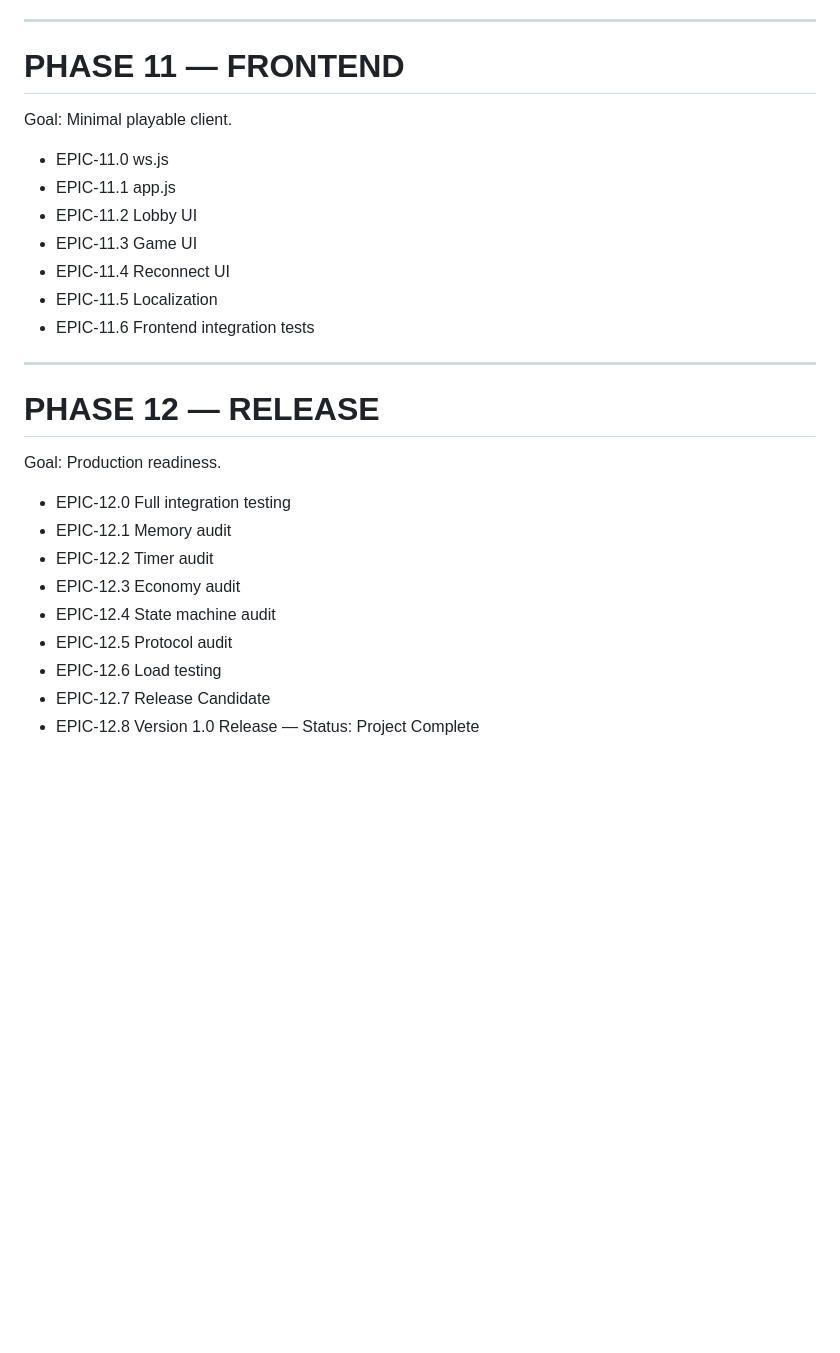
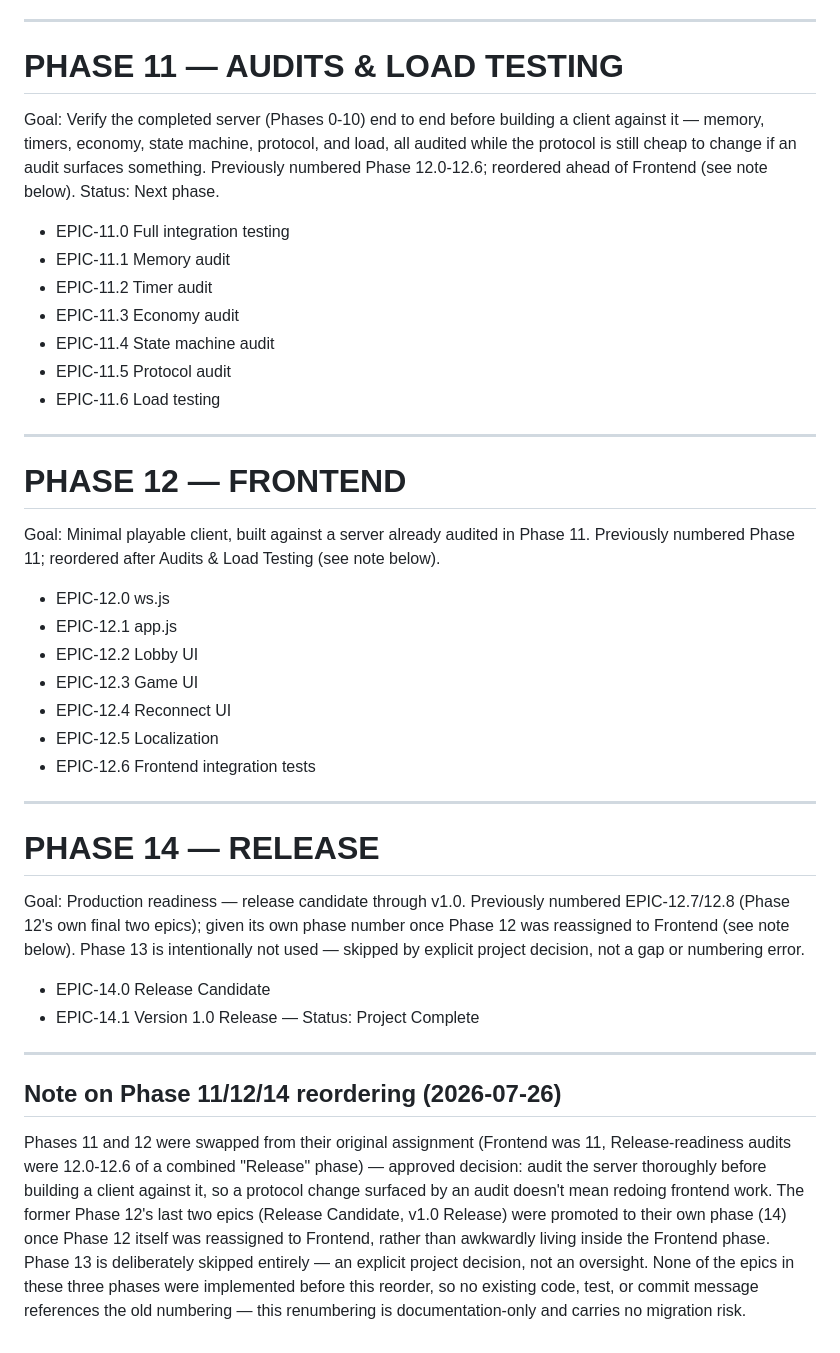
Before and after one commit to svblab/lotto-game, a Markdown page: docs/ROADMAP.md, the part around the change. Rendered like a GitHub page; blank space fills up the shorter version.

Commit message:
docs: reorder ROADMAP.md - Phase 11 audits before Phase 12 frontend, Phase 13 skipped, Phase 14 release

```diff
--- a/docs/ROADMAP.md
+++ b/docs/ROADMAP.md
@@ -148,28 +148,62 @@ Status: Complete (10.0-10.7 all done — see docs/IMPLEMENTATION_STATUS.md for a
 
 ---
 
-# PHASE 11 — FRONTEND
-Goal: Minimal playable client.
+# PHASE 11 — AUDITS & LOAD TESTING
+Goal: Verify the completed server (Phases 0-10) end to end before building
+a client against it — memory, timers, economy, state machine, protocol,
+and load, all audited while the protocol is still cheap to change if an
+audit surfaces something. Previously numbered Phase 12.0-12.6; reordered
+ahead of Frontend (see note below).
+Status: Next phase.
 
-- EPIC-11.0 ws.js
-- EPIC-11.1 app.js
-- EPIC-11.2 Lobby UI
-- EPIC-11.3 Game UI
-- EPIC-11.4 Reconnect UI
-- EPIC-11.5 Localization
-- EPIC-11.6 Frontend integration tests
+- EPIC-11.0 Full integration testing
+- EPIC-11.1 Memory audit
+- EPIC-11.2 Timer audit
+- EPIC-11.3 Economy audit
+- EPIC-11.4 State machine audit
+- EPIC-11.5 Protocol audit
+- EPIC-11.6 Load testing
 
 ---
 
-# PHASE 12 — RELEASE
-Goal: Production readiness.
+# PHASE 12 — FRONTEND
+Goal: Minimal playable client, built against a server already audited in
+Phase 11. Previously numbered Phase 11; reordered after Audits & Load
+Testing (see note below).
 
-- EPIC-12.0 Full integration testing
-- EPIC-12.1 Memory audit
-- EPIC-12.2 Timer audit
-- EPIC-12.3 Economy audit
-- EPIC-12.4 State machine audit
-- EPIC-12.5 Protocol audit
-- EPIC-12.6 Load testing
-- EPIC-12.7 Release Candidate
-- EPIC-12.8 Version 1.0 Release — Status: Project Complete
+- EPIC-12.0 ws.js
+- EPIC-12.1 app.js
+- EPIC-12.2 Lobby UI
+- EPIC-12.3 Game UI
+- EPIC-12.4 Reconnect UI
+- EPIC-12.5 Localization
+- EPIC-12.6 Frontend integration tests
+
+---
+
+# PHASE 14 — RELEASE
+Goal: Production readiness — release candidate through v1.0. Previously
+numbered EPIC-12.7/12.8 (Phase 12's own final two epics); given its own
+phase number once Phase 12 was reassigned to Frontend (see note below).
+Phase 13 is intentionally not used — skipped by explicit project
+decision, not a gap or numbering error.
+
+- EPIC-14.0 Release Candidate
+- EPIC-14.1 Version 1.0 Release — Status: Project Complete
+
+---
+
+## Note on Phase 11/12/14 reordering (2026-07-26)
+Phases 11 and 12 were swapped from their original assignment (Frontend
+was 11, Release-readiness audits were 12.0-12.6 of a combined "Release"
+phase) — approved decision: audit the server thoroughly before building
+a client against it, so a protocol change surfaced by an audit doesn't
+mean redoing frontend work. The former Phase 12's last two epics
+(Release Candidate, v1.0 Release) were promoted to their own phase
+(14) once Phase 12 itself was reassigned to Frontend, rather than
+awkwardly living inside the Frontend phase. Phase 13 is deliberately
+skipped entirely — an explicit project decision, not an oversight.
+None of the epics in these three phases were implemented before this
+reorder, so no existing code, test, or commit message references the
+old numbering — this renumbering is documentation-only and carries no
+migration risk.
```
Also changed, not shown: docs/IMPLEMENTATION_STATUS.md (+19 -5 lines).
